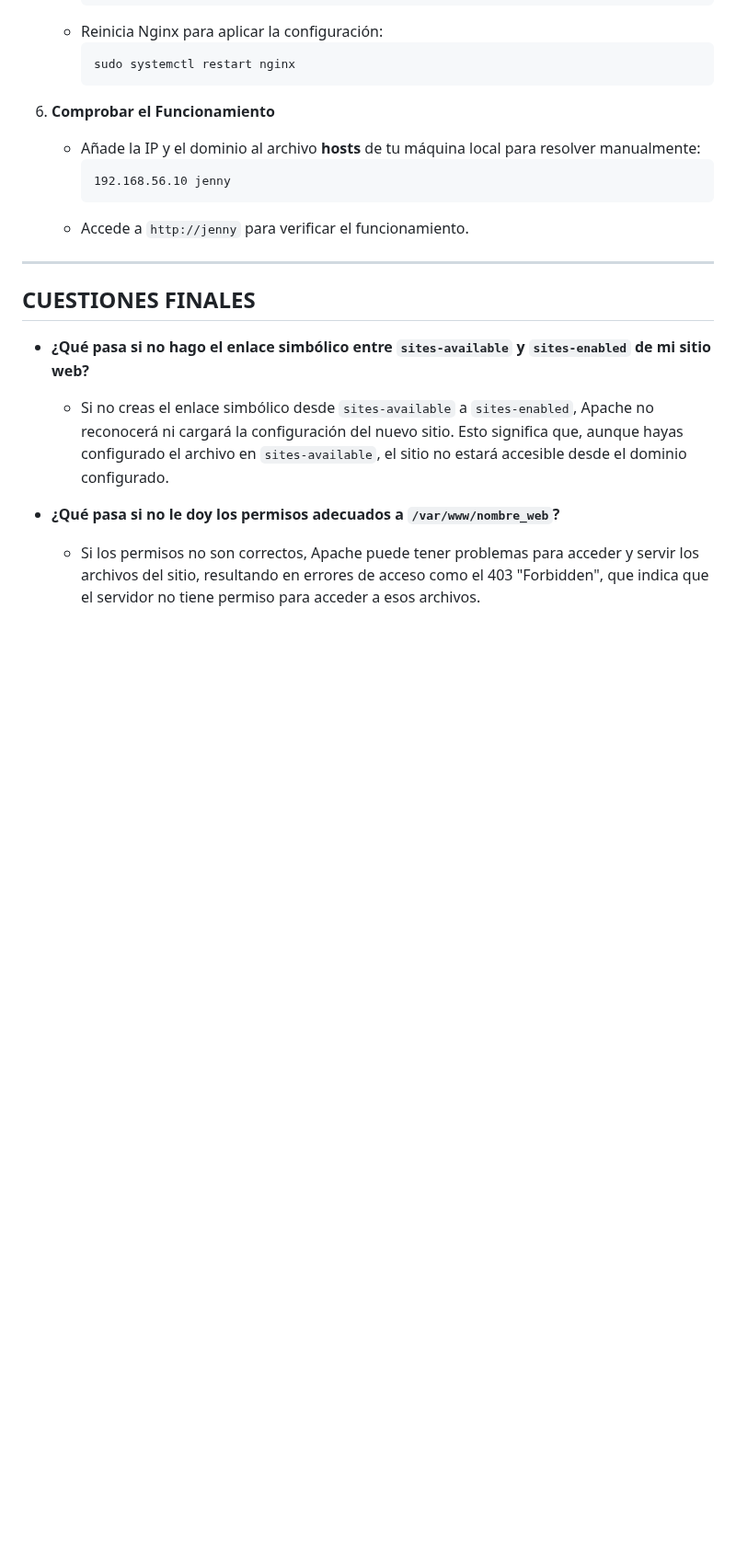
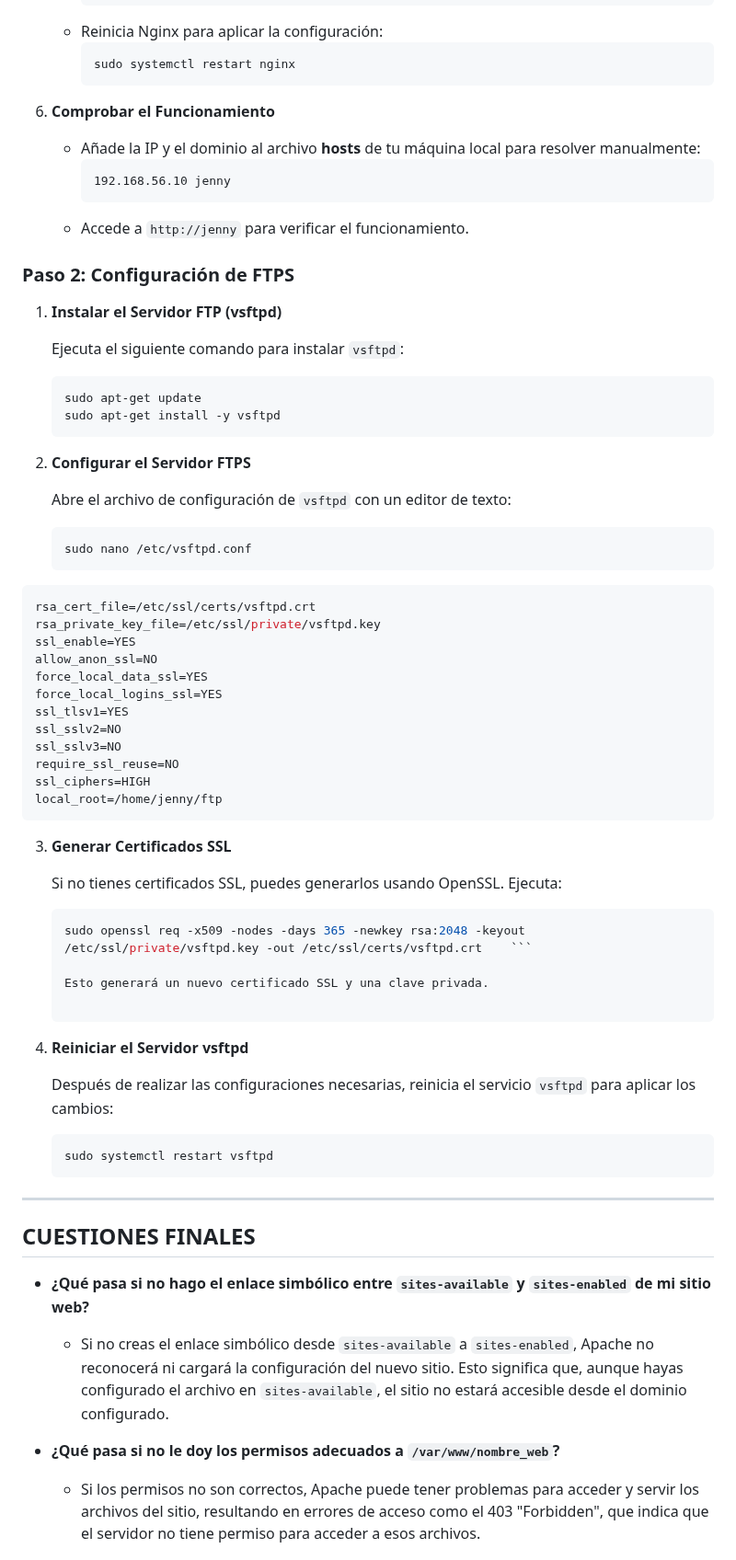
Before and after one commit to Jenny-Vasquez/Pr-tica-Nginx, a Markdown page: README.md, the part around one of its changes. Shown at 92% size. Rendered like a GitHub page; blank space fills up the shorter version.

````diff
--- a/README.md
+++ b/README.md
@@ -69,6 +69,61 @@ Este documento describe cómo configurar un nuevo dominio para un sitio web en N
      192.168.56.10 jenny
      ```
    - Accede a `http://jenny` para verificar el funcionamiento.
+
+
+### Paso 2: Configuración de FTPS
+
+1. **Instalar el Servidor FTP (vsftpd)**
+
+   Ejecuta el siguiente comando para instalar `vsftpd`:
+
+   ```bash
+   sudo apt-get update
+   sudo apt-get install -y vsftpd
+   ```
+
+2. **Configurar el Servidor FTPS**
+
+   Abre el archivo de configuración de `vsftpd` con un editor de texto:
+
+   ```bash
+   sudo nano /etc/vsftpd.conf
+   ```
+
+
+
+ ```bash
+rsa_cert_file=/etc/ssl/certs/vsftpd.crt
+rsa_private_key_file=/etc/ssl/private/vsftpd.key
+ssl_enable=YES
+allow_anon_ssl=NO
+force_local_data_ssl=YES
+force_local_logins_ssl=YES
+ssl_tlsv1=YES
+ssl_sslv2=NO
+ssl_sslv3=NO
+require_ssl_reuse=NO
+ssl_ciphers=HIGH
+local_root=/home/jenny/ftp
+ ```
+
+
+3. **Generar Certificados SSL**
+
+   Si no tienes certificados SSL, puedes generarlos usando OpenSSL. Ejecuta:
+
+   ```bash
+   sudo openssl req -x509 -nodes -days 365 -newkey rsa:2048 -keyout /etc/ssl/private/vsftpd.key -out /etc/ssl/certs/vsftpd.crt    ```
+
+   Esto generará un nuevo certificado SSL y una clave privada.
+
+4. **Reiniciar el Servidor vsftpd**
+
+   Después de realizar las configuraciones necesarias, reinicia el servicio `vsftpd` para aplicar los cambios:
+
+   ```bash
+   sudo systemctl restart vsftpd
+   ```
 ---
 ## CUESTIONES FINALES
 
````
Also changed, not shown: other parts of README.md (+4 -0 lines).
